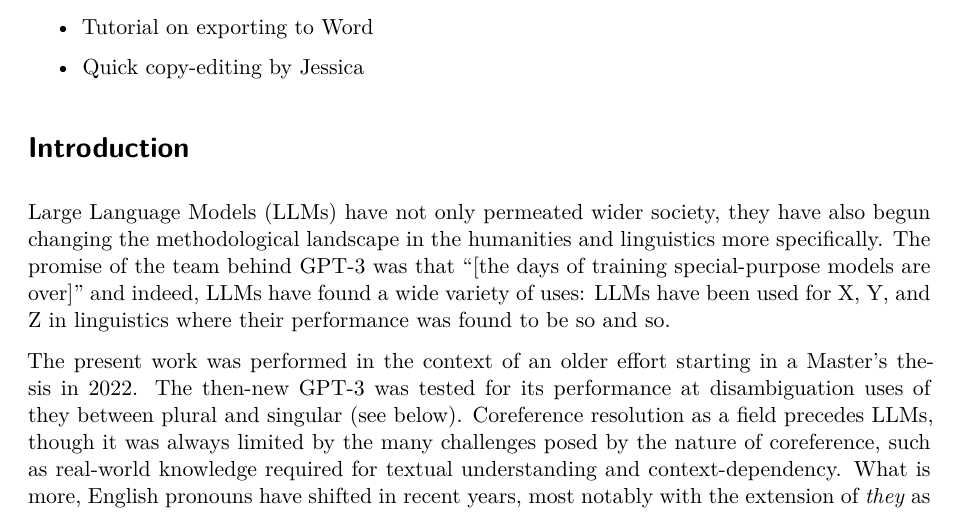
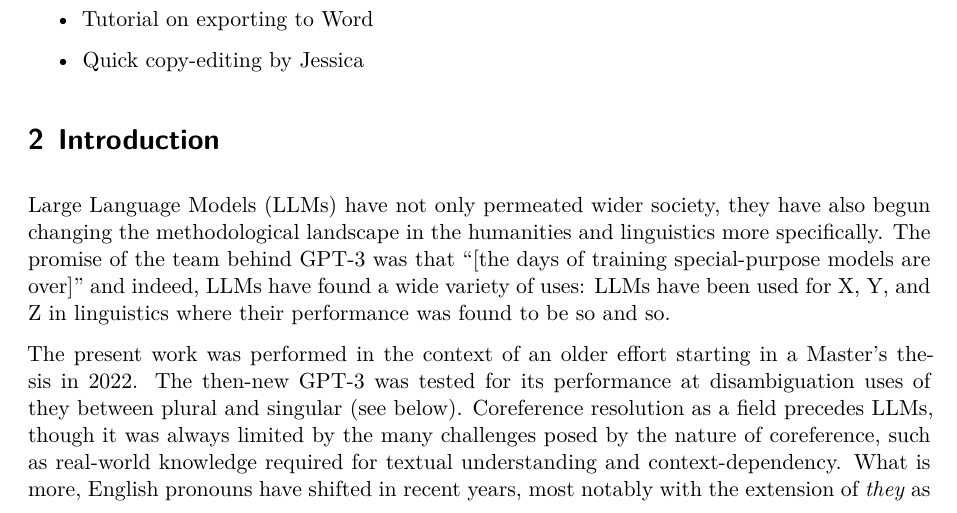
Before and after one commit to CarlosHartmann/graniny_gorki, a Quarto document (notebooks/results.qmd): part of page 1 of 7 before the commit and part of page 2 of 8 after it, cut so that both start at the same text. Rendered offline with R 4.5, knitr and Pandoc in place of Quarto, then LaTeX, with nearby package versions; both versions are drawn in the output format of the newer one; some code elsewhere in the file could not run offline.

Commit message:
Changed output to pdf and docx

```diff
--- a/notebooks/results.qmd
+++ b/notebooks/results.qmd
@@ -1,12 +1,16 @@
 ---
 title: "Computing results and running analyses"
+toc: true
+number-sections: true
 jupyter:
     kernel: python3
     executable: ../../.venv/bin/python
 execute:
     echo: false
     warning: true
-
+format:
+    pdf: default
+    docx: default
 ---
 
 # To Do:
```
Also changed, not shown: notebooks/results.pdf (added).
